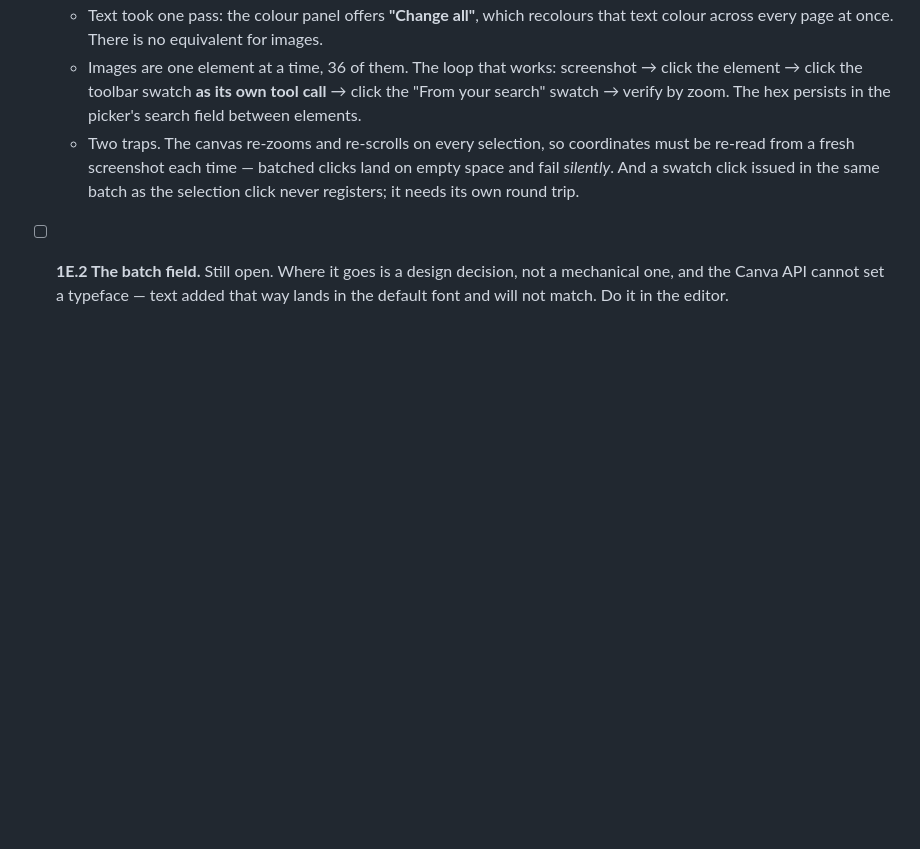
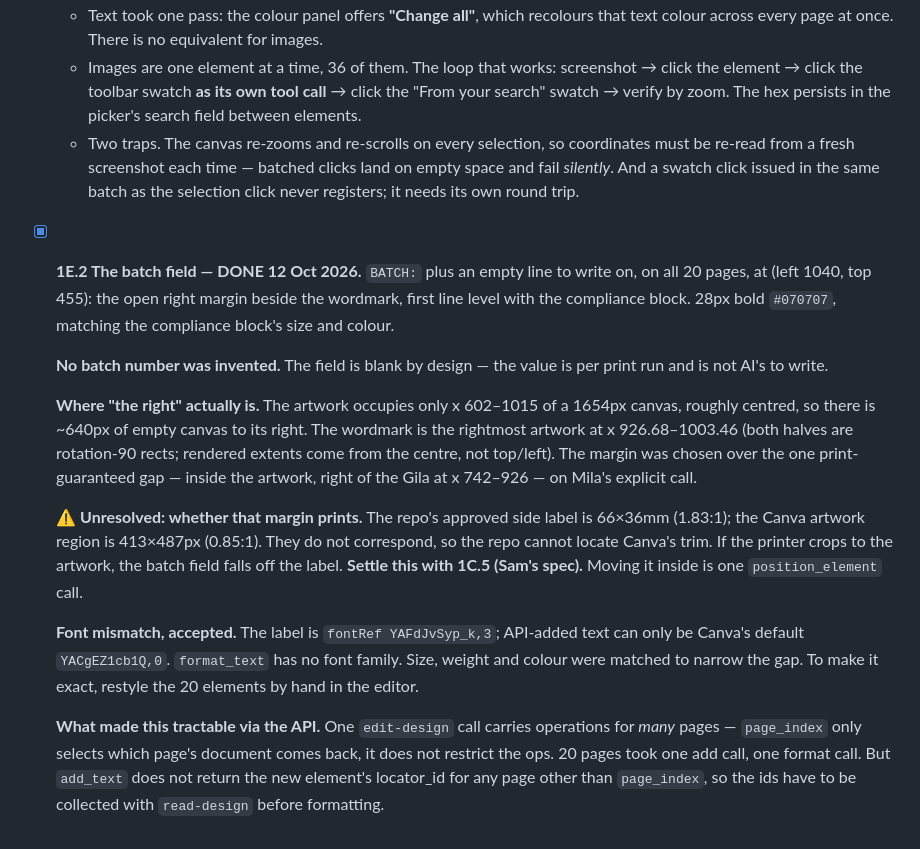
Before and after one commit to milafurman/first-project, a Markdown page: truemg/storefront/DESIGN-TASKLIST.md, the part around the change. Drawn GitHub-style; blank space fills up the shorter version.

Commit message:
Record the batch field: blank BATCH on all 20 Canva labels
Added via the Canva API at Mila's direction, in the open right margin beside
the wordmark. The field is deliberately blank - the batch value is per print
run and not AI's to write.

Two things worth keeping. The API's page_index only selects which page's
document comes back; operations in the same call can target any page, so 20
pages took one add call and one format call. And the right margin's
printability is unresolved - the repo's 66x36mm label and the Canva artwork
region are different shapes, so the trim cannot be derived here. If the
printer crops to the artwork the field falls off, and moving it inside is one
call.

Co-Authored-By: Claude Opus 5 <noreply@anthropic.com>

```diff
--- a/truemg/storefront/DESIGN-TASKLIST.md
+++ b/truemg/storefront/DESIGN-TASKLIST.md
@@ -315,6 +315,35 @@ come back to this repo — this section is the record.
     the same batch as the selection click never registers; it needs its own
     round trip.
 
-- [ ] **1E.2 The batch field.** Still open. Where it goes is a design decision,
-  not a mechanical one, and the Canva API cannot set a typeface — text added
-  that way lands in the default font and will not match. Do it in the editor.
+- [x] **1E.2 The batch field — DONE 12 Oct 2026.** `BATCH:` plus an empty line
+  to write on, on all 20 pages, at (left 1040, top 455): the open right margin
+  beside the wordmark, first line level with the compliance block. 28px bold
+  `#070707`, matching the compliance block's size and colour.
+
+  **No batch number was invented.** The field is blank by design — the value is
+  per print run and is not AI's to write.
+
+  **Where "the right" actually is.** The artwork occupies only x 602–1015 of a
+  1654px canvas, roughly centred, so there is ~640px of empty canvas to its
+  right. The wordmark is the rightmost artwork at x 926.68–1003.46 (both halves
+  are rotation-90 rects; rendered extents come from the centre, not top/left).
+  The margin was chosen over the one print-guaranteed gap — inside the artwork,
+  right of the Gila at x 742–926 — on Mila's explicit call.
+
+  ⚠️ **Unresolved: whether that margin prints.** The repo's approved side label
+  is 66×36mm (1.83:1); the Canva artwork region is 413×487px (0.85:1). They do
+  not correspond, so the repo cannot locate Canva's trim. If the printer crops
+  to the artwork, the batch field falls off the label. **Settle this with 1C.5
+  (Sam's spec).** Moving it inside is one `position_element` call.
+
+  **Font mismatch, accepted.** The label is `fontRef YAFdJvSyp_k,3`; API-added
+  text can only be Canva's default `YACgEZ1cb1Q,0`. `format_text` has no font
+  family. Size, weight and colour were matched to narrow the gap. To make it
+  exact, restyle the 20 elements by hand in the editor.
+
+  **What made this tractable via the API.** One `edit-design` call carries
+  operations for *many* pages — `page_index` only selects which page's document
+  comes back, it does not restrict the ops. 20 pages took one add call, one
+  format call. But `add_text` does not return the new element's locator_id for
+  any page other than `page_index`, so the ids have to be collected with
+  `read-design` before formatting.
```
